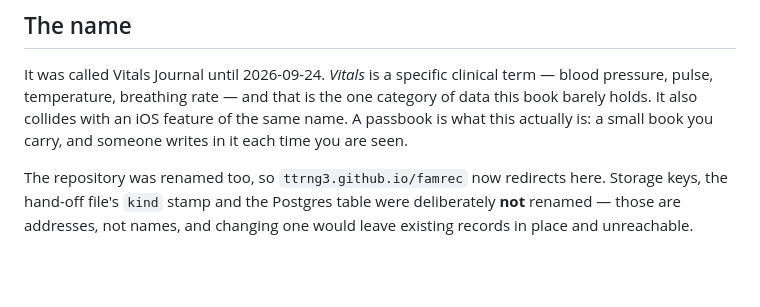
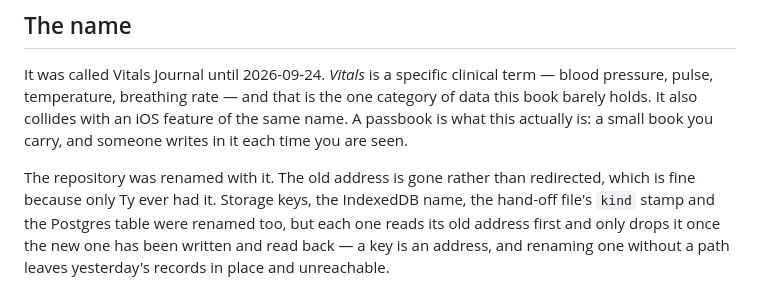
Before and after one commit to ttrng3/passbook, a Markdown page: README.md, the part around the change. Rendered like a GitHub page; blank space fills up the shorter version.

Commit message:
README: the old address is gone, not redirected

```diff
--- a/README.md
+++ b/README.md
@@ -107,7 +107,9 @@ category of data this book barely holds. It also collides with an iOS feature of
 the same name. A passbook is what this actually is: a small book you carry, and
 someone writes in it each time you are seen.
 
-The repository was renamed too, so `ttrng3.github.io/famrec` now redirects here.
-Storage keys, the hand-off file's `kind` stamp and the Postgres table were
-deliberately **not** renamed — those are addresses, not names, and changing one
-would leave existing records in place and unreachable.
+The repository was renamed with it. The old address is gone rather than
+redirected, which is fine because only Ty ever had it. Storage keys, the
+IndexedDB name, the hand-off file's `kind` stamp and the Postgres table were
+renamed too, but each one reads its old address first and only drops it once
+the new one has been written and read back — a key is an address, and renaming
+one without a path leaves yesterday's records in place and unreachable.
```
